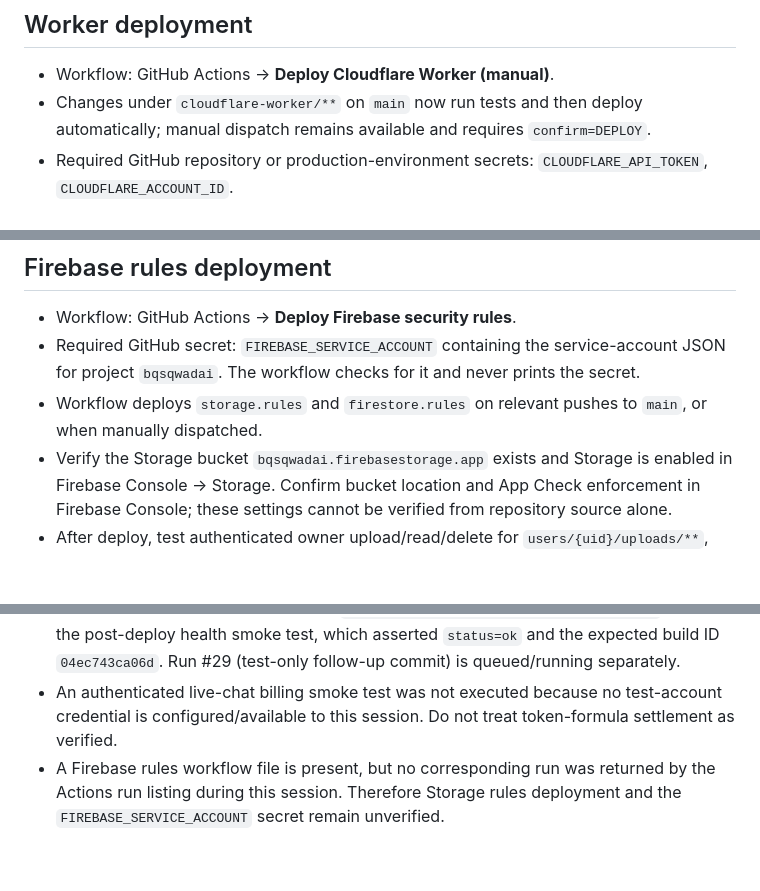
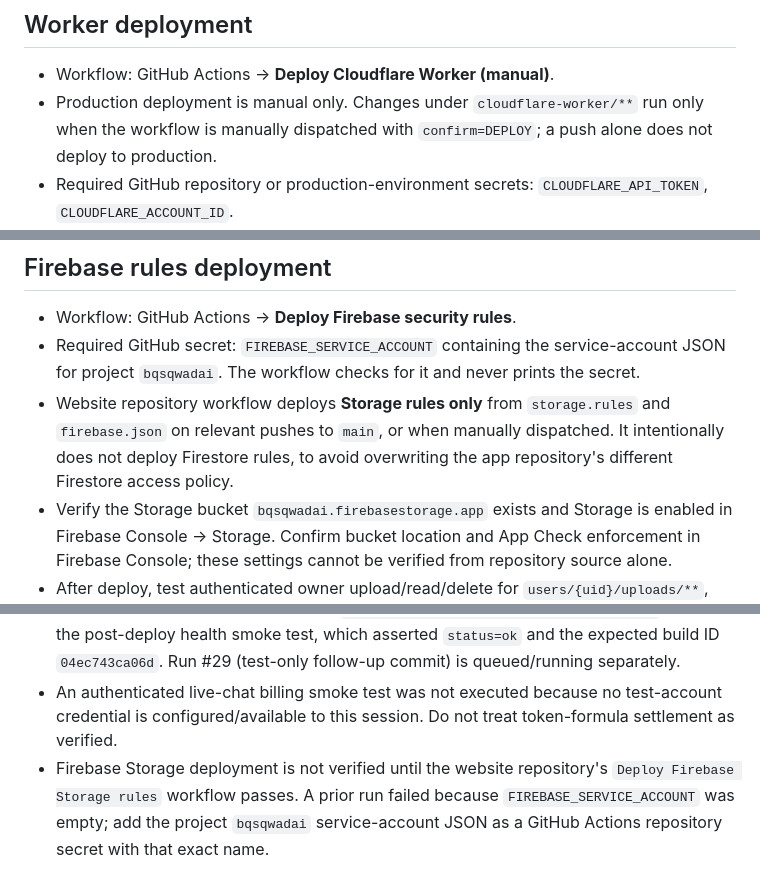
Before and after one commit to Bqsqwadtechnologies/Bq-sqwad-AI-app-, a Markdown page: docs/DEPLOY_CHECKLIST.md, 3 parts joined by grey strips. Drawn GitHub-style; blank space fills up the shorter version.

Commit message:
Clarify manual production deployment and Firebase Storage workflow requirements

```diff
--- a/docs/DEPLOY_CHECKLIST.md
+++ b/docs/DEPLOY_CHECKLIST.md
@@ -2,7 +2,7 @@
 
 ## Worker deployment
 - Workflow: GitHub Actions → **Deploy Cloudflare Worker (manual)**.
-- Changes under `cloudflare-worker/**` on `main` now run tests and then deploy automatically; manual dispatch remains available and requires `confirm=DEPLOY`.
+- Production deployment is manual only. Changes under `cloudflare-worker/**` run only when the workflow is manually dispatched with `confirm=DEPLOY`; a push alone does not deploy to production.
 - Required GitHub repository or production-environment secrets: `CLOUDFLARE_API_TOKEN`, `CLOUDFLARE_ACCOUNT_ID`.
 - Worker runtime secrets to verify in Cloudflare (never commit values): `BQ_FIREBASE_SERVICE_ACCOUNT_JSON`, provider credentials required by enabled routes, and `COMPOSIO_API_KEY` (or supported Composio user-key configuration). Actual provider names depend on the active provider configuration.
 - Current workflow dry-run/deploy passes `BQ_BUILD_ID`, but this checklist does not establish that the live health endpoint exposes it or that a production smoke test has passed.
@@ -10,7 +10,7 @@
 ## Firebase rules deployment
 - Workflow: GitHub Actions → **Deploy Firebase security rules**.
 - Required GitHub secret: `FIREBASE_SERVICE_ACCOUNT` containing the service-account JSON for project `bqsqwadai`. The workflow checks for it and never prints the secret.
-- Workflow deploys `storage.rules` and `firestore.rules` on relevant pushes to `main`, or when manually dispatched.
+- Website repository workflow deploys **Storage rules only** from `storage.rules` and `firebase.json` on relevant pushes to `main`, or when manually dispatched. It intentionally does not deploy Firestore rules, to avoid overwriting the app repository's different Firestore access policy.
 - Verify the Storage bucket `bqsqwadai.firebasestorage.app` exists and Storage is enabled in Firebase Console → Storage. Confirm bucket location and App Check enforcement in Firebase Console; these settings cannot be verified from repository source alone.
 - After deploy, test authenticated owner upload/read/delete for `users/{uid}/uploads/**`, `users/{uid}/generated-files/**`, and `avatars/{uid}/**`; verify cross-user reads/writes are denied.
 - The workflow cannot prove that GitHub secrets are configured until an Actions run executes. Do not report a successful deploy until the run is green.
@@ -29,4 +29,4 @@
 - Cloudflare's deployment list reports the latest `bq-sqwad-ai-app` deployment at `2026-10-28T17:30:08Z`, with 100% traffic assigned to the new version. Expected `BQ_BUILD_ID` from the workflow is `c1cfe4edaf24`.
 - Worker workflow run **#28** for commit `04ec743ca06db292324759a4d39759a51b1a9923` passed the post-deploy health smoke test, which asserted `status=ok` and the expected build ID `04ec743ca06d`. Run #29 (test-only follow-up commit) is queued/running separately.
 - An authenticated live-chat billing smoke test was not executed because no test-account credential is configured/available to this session. Do not treat token-formula settlement as verified.
-- A Firebase rules workflow file is present, but no corresponding run was returned by the Actions run listing during this session. Therefore Storage rules deployment and the `FIREBASE_SERVICE_ACCOUNT` secret remain unverified.
+- Firebase Storage deployment is not verified until the website repository's `Deploy Firebase Storage rules` workflow passes. A prior run failed because `FIREBASE_SERVICE_ACCOUNT` was empty; add the project `bqsqwadai` service-account JSON as a GitHub Actions repository secret with that exact name.
```
